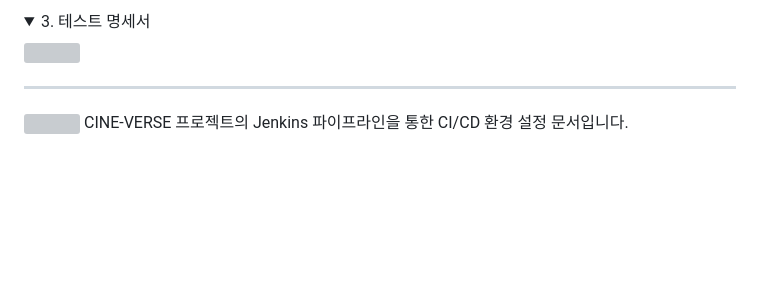
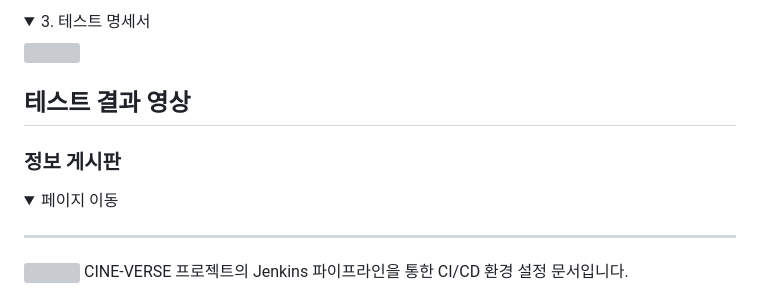
Before and after one commit to beyond-sw-camp/be04-4th-6team-CINE-VERSE, a Markdown page: README.md, the part around the change. Drawn GitHub-style; folded sections open; blank space fills up the shorter version; grey boxes are pictures that could not be loaded.

```diff
--- a/README.md
+++ b/README.md
@@ -179,6 +179,13 @@ async function sendMessage() {
 <img src="https://github.com/beyond-sw-camp/be04-4th-6team-CINE-VERSE-CICD/assets/153909291/5c5a4b99-b14f-43d1-a024-136d64db705f" width="100%" />
 </p>
 </details>
+
+## 테스트 결과 영상
+
+### 정보 게시판
+<details>
+<summary>페이지 이동</summary>
+
 
 ---
 
```
